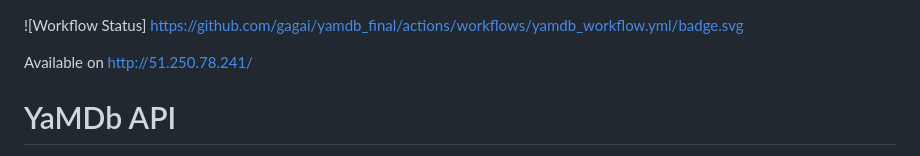
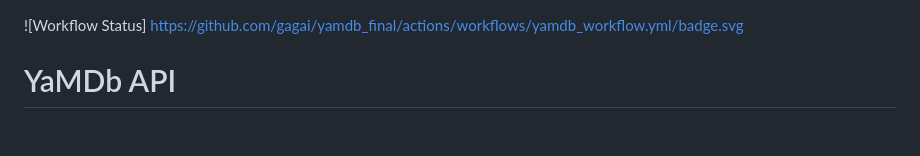
Before and after one commit to gagai/yamdb_final, a Markdown page: README.md, the part around the change. GitHub-like rendering; blank space fills up the shorter version.

```diff
--- a/README.md
+++ b/README.md
@@ -1,6 +1,4 @@
 ![Workflow Status] https://github.com/gagai/yamdb_final/actions/workflows/yamdb_workflow.yml/badge.svg
-
-Available on http://51.250.78.241/
 
 # YaMDb API
 
```
